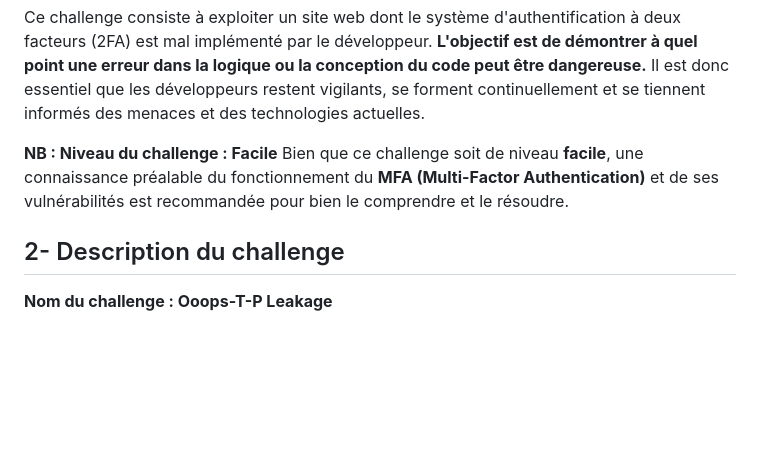
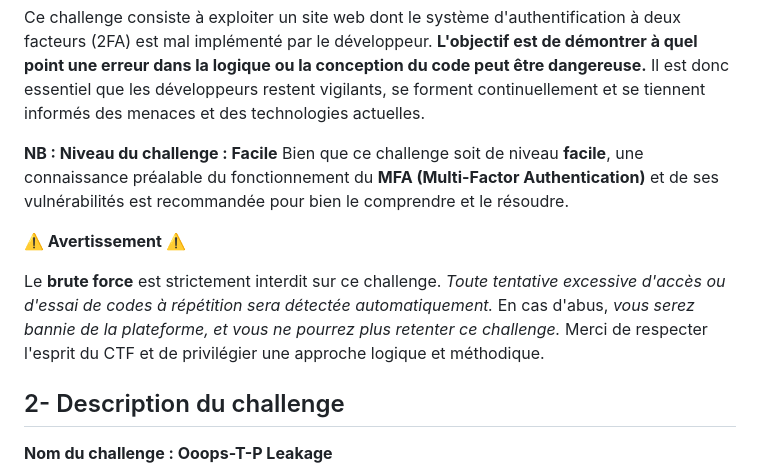
Before and after one commit to CiscoZeroDay/challenge_web_easy, a Markdown page: README.md, the part around the change printed below. Rendered like a GitHub page; blank space fills up the shorter version.

```diff
--- a/README.md
+++ b/README.md
@@ -6,6 +6,12 @@ Ce challenge consiste à exploiter un site web dont le système d'authentificati
 
 __NB : Niveau du challenge : Facile__
 Bien que ce challenge soit de niveau **facile**, une connaissance préalable du fonctionnement du **MFA (Multi-Factor Authentication)** et de ses vulnérabilités est recommandée pour bien le comprendre et le résoudre.
+
+**⚠️ Avertissement ⚠️**
+
+Le **brute force** est strictement interdit sur ce challenge. *Toute tentative excessive d'accès ou d'essai de codes à répétition sera détectée automatiquement.*
+En cas d'abus, *vous serez bannie de la plateforme, et vous ne pourrez plus retenter ce challenge.*
+Merci de respecter l'esprit du CTF et de privilégier une approche logique et méthodique.
 
 ## 2- Description du challenge
 __Nom du challenge : Ooops-T-P Leakage__
```
Also changed, not shown: other parts of README.md (+8 -0 lines).
